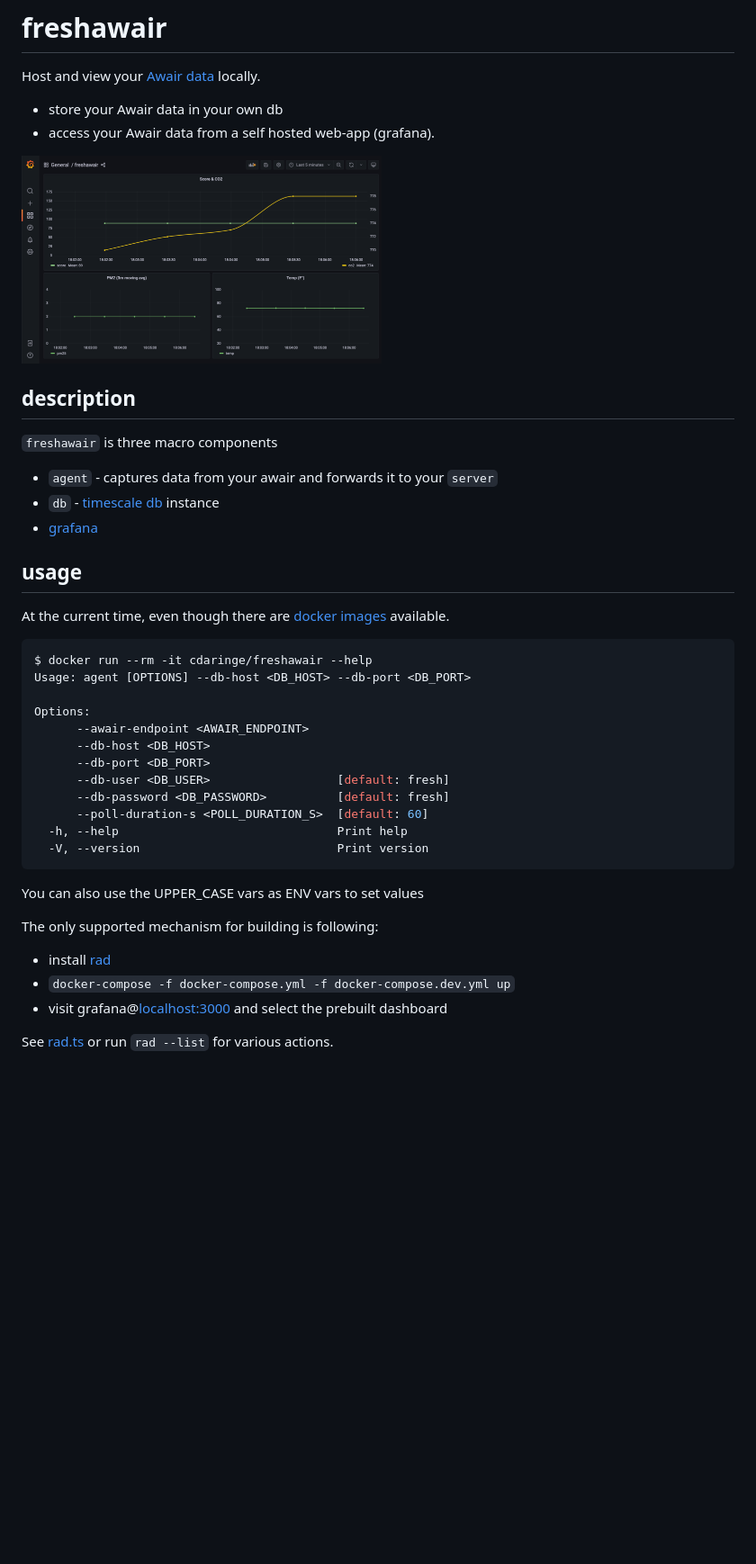
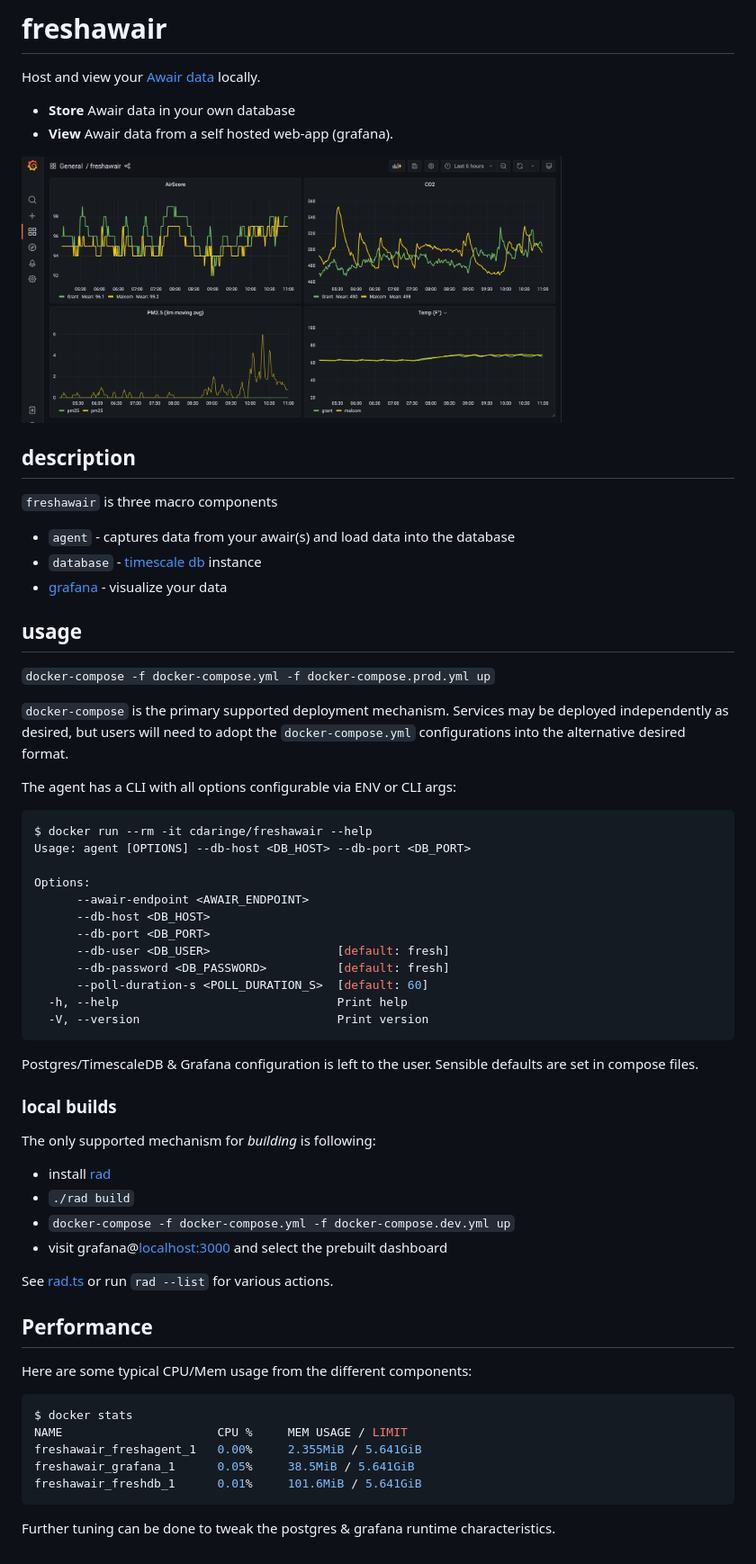
Before and after one commit to cdaringe/freshawair, a Markdown page: readme.md, the part around the change. Shown at 90% size. Drawn GitHub-style; pictures changed too: img/preview.png; blank space fills up the shorter version.

Commit message:
docs: tidy readyme

````diff
--- a/readme.md
+++ b/readme.md
@@ -4,22 +4,26 @@
 
 Host and view your [Awair data](https://www.getawair.com/) locally.
 
-- store your Awair data in your own db
-- access your Awair data from a self hosted web-app (grafana).
+- **Store** Awair data in your own database
+- **View** Awair data from a self hosted web-app (grafana).
 
-<img alt="freshawair grafana" src="./img/preview.png" width="400" />
+<img alt="freshawair grafana" src="./img/preview.png" width="600" />
 
 ## description
 
 `freshawair` is three macro components
 
-- `agent` - captures data from your awair and forwards it to your `server`
-- `db` - [timescale db](https://www.timescale.com/) instance
-- [grafana](https://grafana.com/)
+- `agent` - captures data from your awair(s) and load data into the database
+- `database` - [timescale db](https://www.timescale.com/) instance
+- [grafana](https://grafana.com/) - visualize your data
 
 ## usage
 
-At the current time, even though there are [docker images](https://hub.docker.com/repository/docker/cdaringe/freshawair) available.
+`docker-compose -f docker-compose.yml -f docker-compose.prod.yml up`
+
+`docker-compose` is the primary supported deployment mechanism. Services may be deployed independently as desired, but users will need to adopt the `docker-compose.yml` configurations into the alternative desired format.
+
+The agent has a CLI with all options configurable via ENV or CLI args:
 
 ```sh
 $ docker run --rm -it cdaringe/freshawair --help
@@ -36,12 +40,30 @@ Options:
   -V, --version                            Print version
 ```
 
-You can also use the UPPER_CASE vars as ENV vars to set values
+Postgres/TimescaleDB & Grafana configuration is left to the user. Sensible
+defaults are set in compose files.
 
-The only supported mechanism for building is following:
+### local builds
+
+The only supported mechanism for _building_ is following:
 
 - install [rad](https://github.com/cdaringe/rad#install)
+- `./rad build`
 - `docker-compose -f docker-compose.yml -f docker-compose.dev.yml up`
 - visit grafana@[localhost:3000](https://localhost:3000) and select the prebuilt dashboard
 
 See [rad.ts](./rad.ts) or run `rad --list` for various actions.
+
+## Performance
+
+Here are some typical CPU/Mem usage from the different components:
+
+```sh
+$ docker stats
+NAME                      CPU %     MEM USAGE / LIMIT
+freshawair_freshagent_1   0.00%     2.355MiB / 5.641GiB
+freshawair_grafana_1      0.05%     38.5MiB / 5.641GiB
+freshawair_freshdb_1      0.01%     101.6MiB / 5.641GiB
+```
+
+Further tuning can be done to tweak the postgres & grafana runtime characteristics.
````
